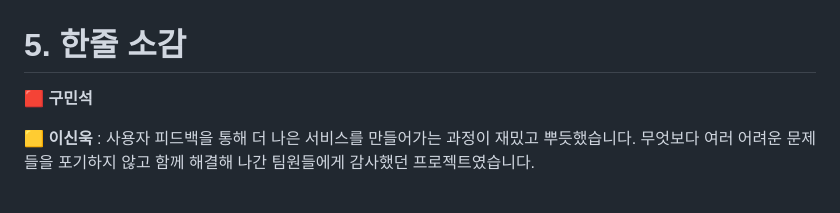
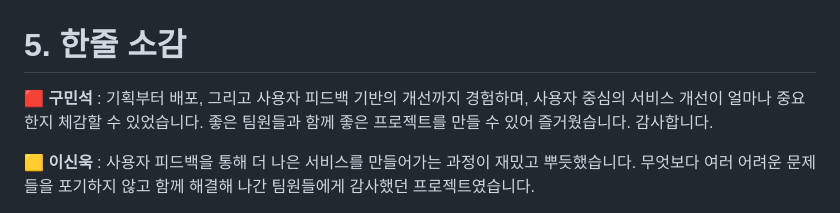
Before and after one commit to choihyunman/Qgen, a Markdown page: README.md, the part around the change. GitHub-like rendering.

```diff
--- a/README.md
+++ b/README.md
@@ -469,7 +469,7 @@ WorkBook 타입을 활용한 문제집 데이터 관리
 <br>
 
 # 5. 한줄 소감
-**🟥 구민석**
+**🟥 구민석** : 기획부터 배포, 그리고 사용자 피드백 기반의 개선까지 경험하며, 사용자 중심의 서비스 개선이 얼마나 중요한지 체감할 수 있었습니다. 좋은 팀원들과 함께 좋은 프로젝트를 만들 수 있어 즐거웠습니다. 감사합니다.
 
 **🟨 이신욱** : 사용자 피드백을 통해 더 나은 서비스를 만들어가는 과정이 재밌고 뿌듯했습니다. 무엇보다 여러 어려운 문제들을 포기하지 않고 함께 해결해 나간 팀원들에게 감사했던 프로젝트였습니다.
 
```
